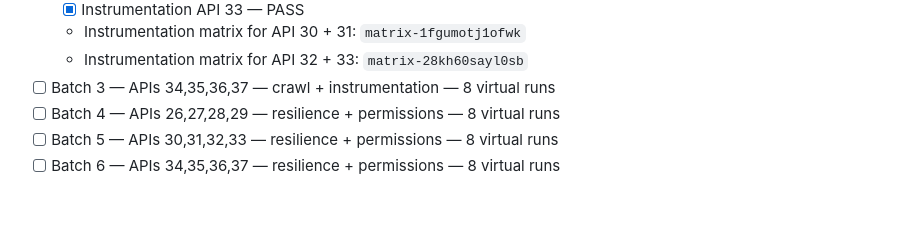
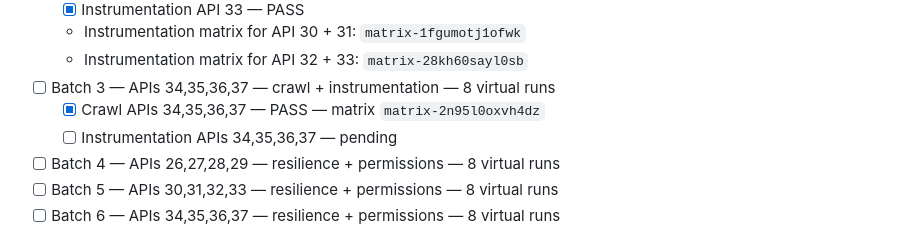
Before and after one commit to canmuslu59/halka-arz-portfoy, a Markdown page: testlab/compatibility-plan.md, the part around the change. Drawn GitHub-style; blank space fills up the shorter version.

Commit message:
test: record Batch 3 crawl PASS APIs 34-37

```diff
--- a/testlab/compatibility-plan.md
+++ b/testlab/compatibility-plan.md
@@ -45,6 +45,8 @@ Each API level is tested in four modes:
   - Instrumentation matrix for API 30 + 31: `matrix-1fgumotj1ofwk`
   - Instrumentation matrix for API 32 + 33: `matrix-28kh60sayl0sb`
 - [ ] Batch 3 — APIs 34,35,36,37 — crawl + instrumentation — 8 virtual runs
+  - [x] Crawl APIs 34,35,36,37 — PASS — matrix `matrix-2n95l0oxvh4dz`
+  - [ ] Instrumentation APIs 34,35,36,37 — pending
 - [ ] Batch 4 — APIs 26,27,28,29 — resilience + permissions — 8 virtual runs
 - [ ] Batch 5 — APIs 30,31,32,33 — resilience + permissions — 8 virtual runs
 - [ ] Batch 6 — APIs 34,35,36,37 — resilience + permissions — 8 virtual runs
```
